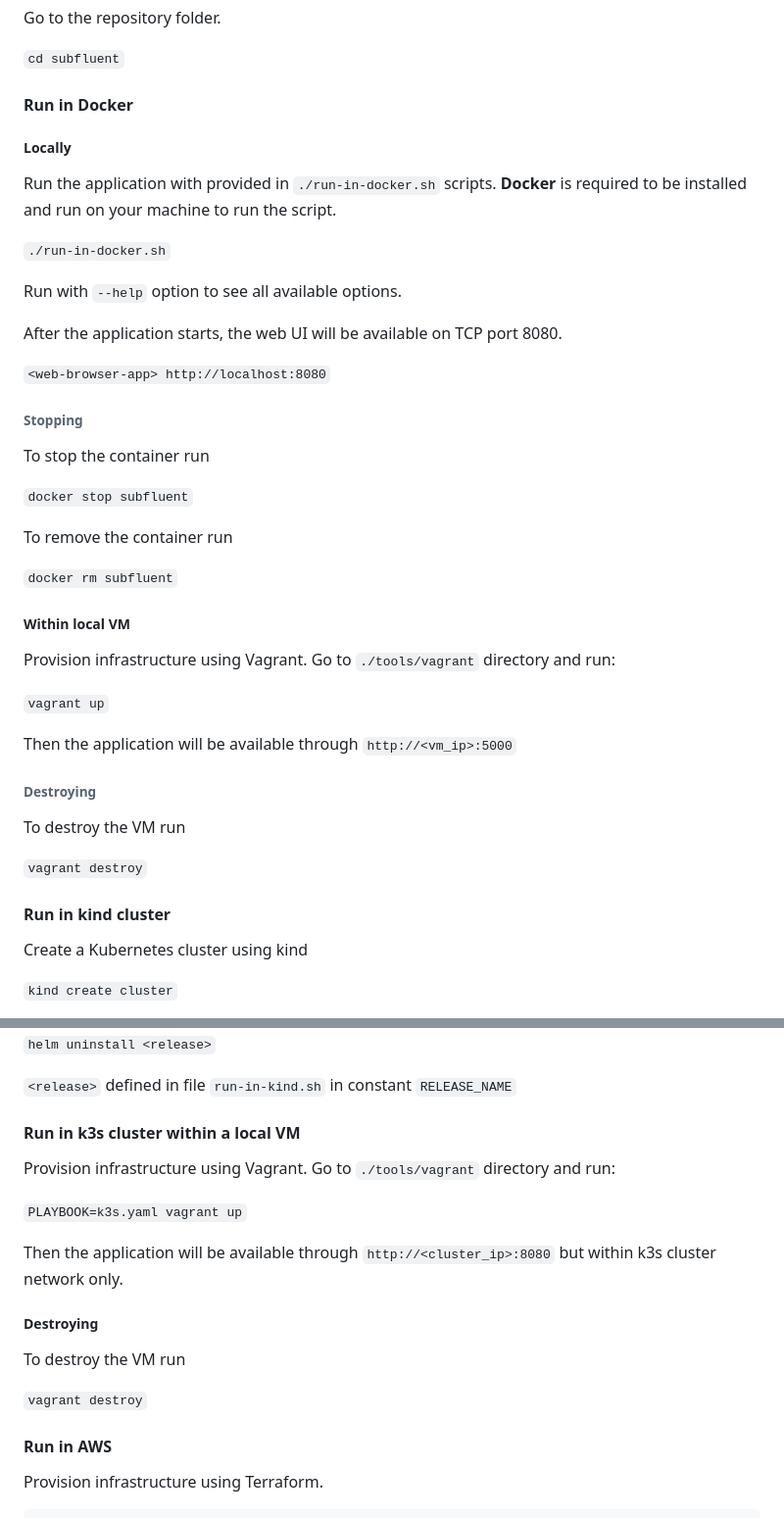
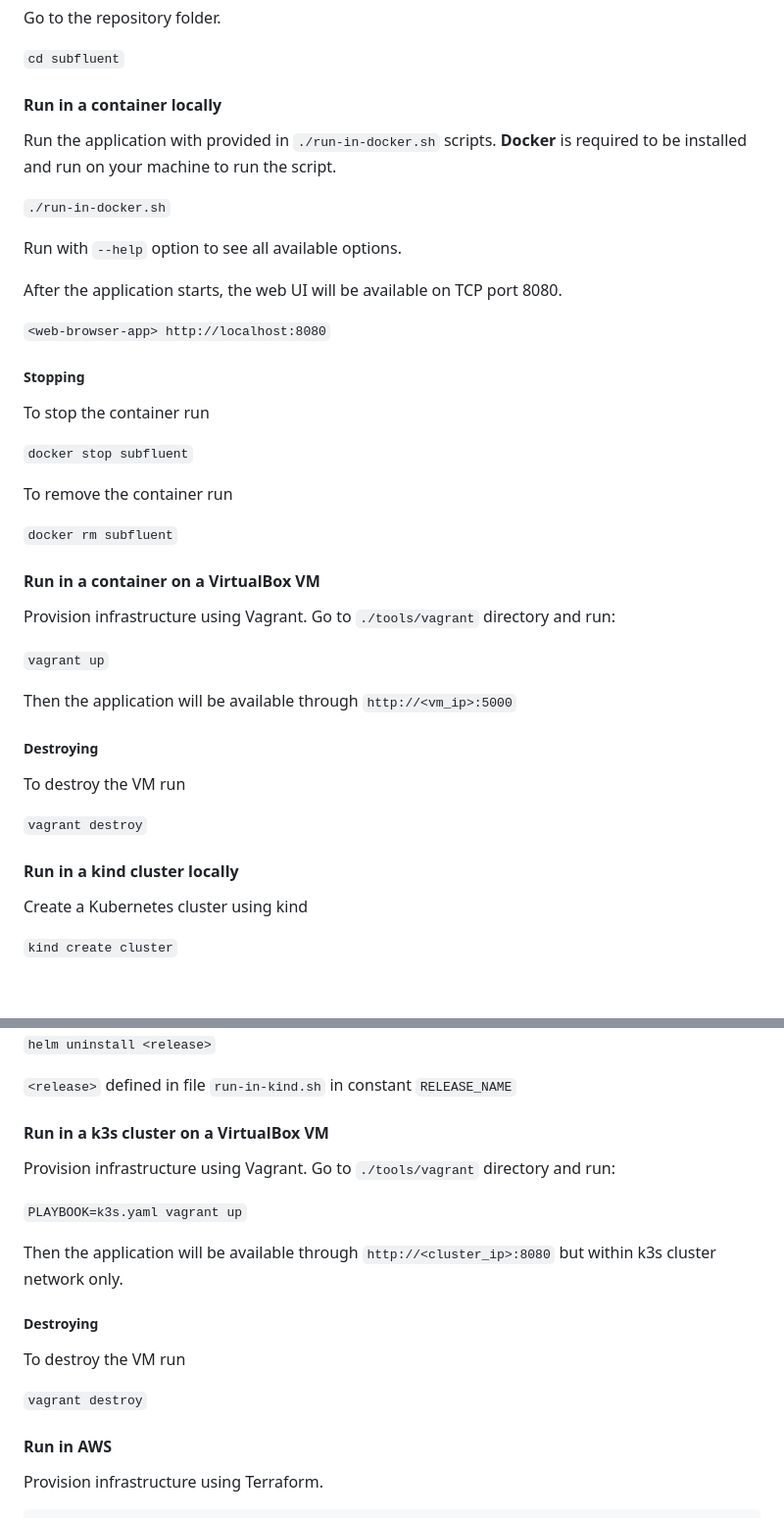
Before and after one commit to thesvistun/subfluent, a Markdown page: README.md, 2 parts joined by grey strips. Shown at 98% size. Rendered like a GitHub page; blank space fills up the shorter version.

Commit message:
Update Readme
Slightly rephrases the headers

```diff
--- a/README.md
+++ b/README.md
@@ -26,9 +26,7 @@ Go to the repository folder.
 
 `cd subfluent`
 
-#### Run in Docker
-
-##### Locally
+#### Run in a container locally
 
 Run the application with provided in `./run-in-docker.sh` scripts. **Docker** is required to be installed and run on your machine to run the script.
 
@@ -40,8 +38,7 @@ After the application starts, the web UI will be available on TCP port 8080.
 
 `<web-browser-app> http://localhost:8080`
 
-
-###### Stopping
+##### Stopping
 
 To stop the container run
 
@@ -51,7 +48,7 @@ To remove the container run
 
 `docker rm subfluent`
 
-##### Within local VM
+#### Run in a container on a VirtualBox VM
 
 Provision infrastructure using Vagrant. Go to `./tools/vagrant` directory and run:
 
@@ -59,13 +56,13 @@ Provision infrastructure using Vagrant. Go to `./tools/vagrant` directory and ru
 
 Then the application will be available through `http://<vm_ip>:5000`
 
-###### Destroying
+##### Destroying
 
 To destroy the VM run
 
 `vagrant destroy`
 
-#### Run in kind cluster
+#### Run in a kind cluster locally
 
 Create a Kubernetes cluster using kind
 
@@ -91,7 +88,7 @@ To stop service run the command:
 
 `<release>` defined in file `run-in-kind.sh` in constant `RELEASE_NAME`
 
-#### Run in k3s cluster within a local VM
+#### Run in a k3s cluster on a VirtualBox VM
 
 Provision infrastructure using Vagrant. Go to `./tools/vagrant` directory and run:
 
@@ -104,7 +101,6 @@ Then the application will be available through `http://<cluster_ip>:8080` but wi
 To destroy the VM run
 
 `vagrant destroy`
-
 
 #### Run in AWS
 
```
